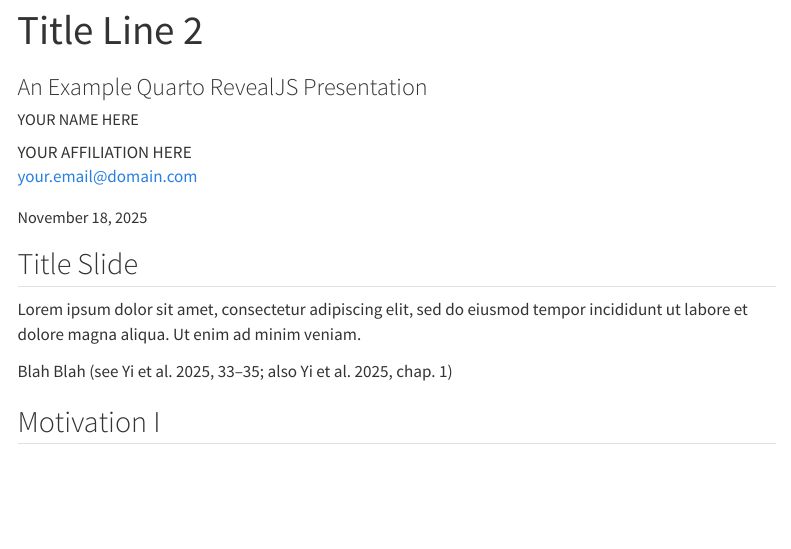
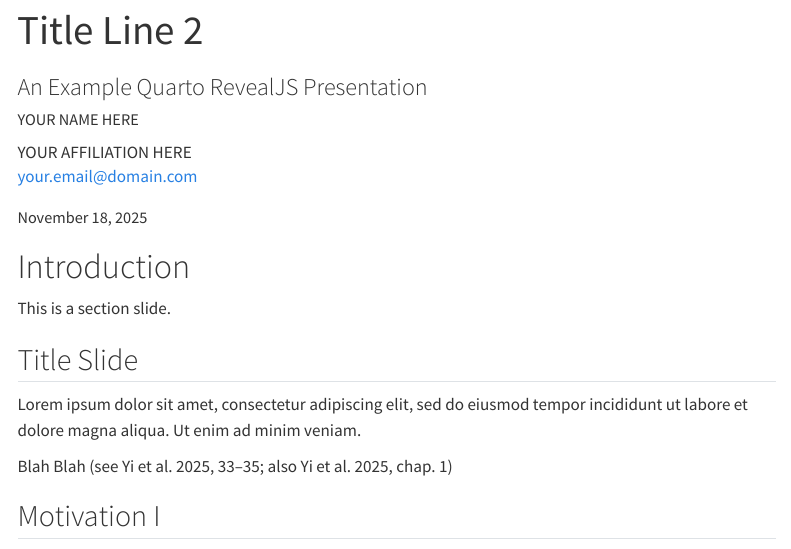
Before and after one commit to btgould/quarto-gatech, a Quarto document (template.qmd): the page in a window 1100 px wide, from 60 px down. Rendered offline with R 4.5, knitr and Pandoc in place of Quarto, with nearby package versions; menus at the side of the page are left out.

Commit message:
improve template

```diff
--- a/template.qmd
+++ b/template.qmd
@@ -13,6 +13,10 @@ author:
 date: last-modified
 date-format: "MMMM D, YYYY"
 ---
+
+
+# Introduction
+This is a section slide.
 
 ## Title Slide
 Lorem ipsum dolor sit amet, consectetur adipiscing elit, sed do eiusmod tempor incididunt ut labore et dolore magna aliqua. Ut enim ad minim veniam.
```
